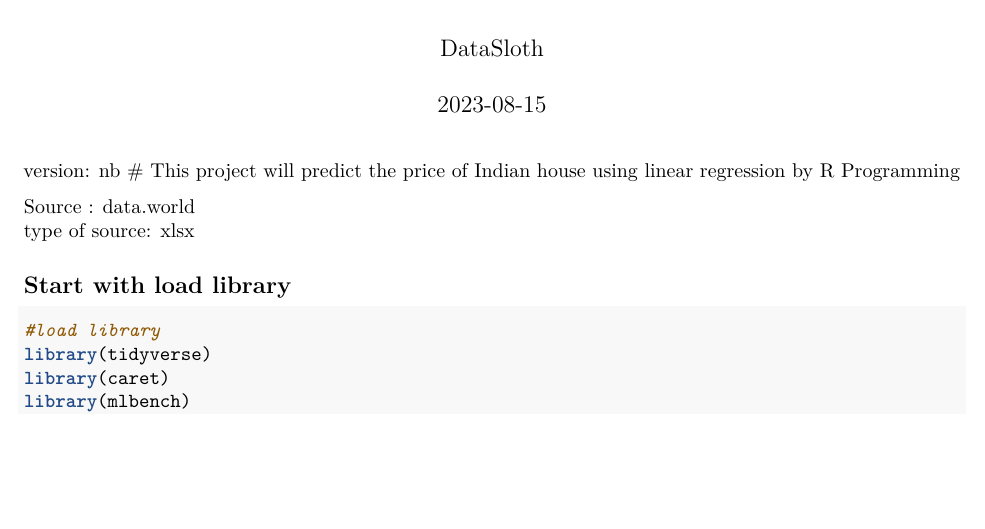
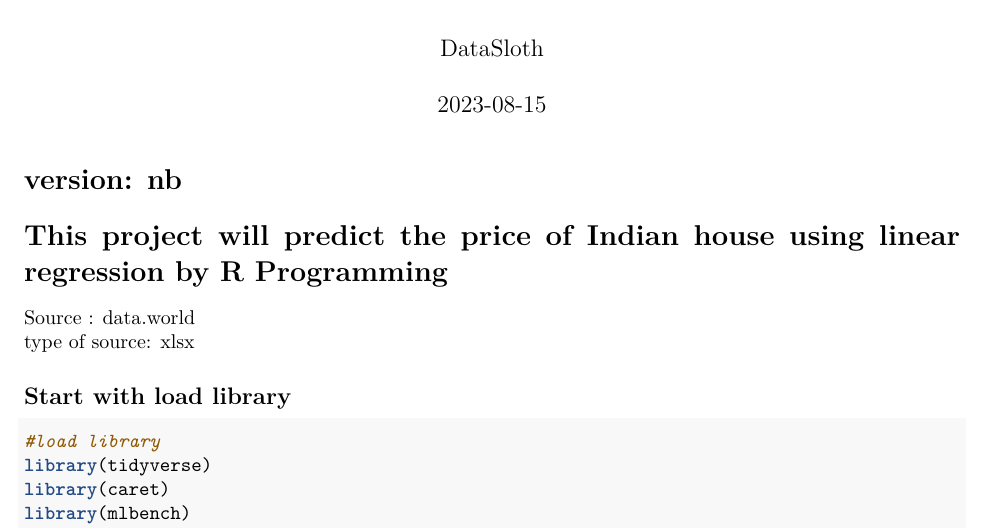
Before and after one commit to Wingbean/bootcamp8, an R Markdown document (HW/hw_house_price_india.Rmd): part of page 1 of 5, cut so that both start at the same text, the shorter picture padded with empty space. Rendered offline with R 4.5, knitr and Pandoc, then LaTeX, with nearby package versions.

Commit message:
knit nb pdf ok

````diff
--- a/HW/hw_house_price_india.Rmd
+++ b/HW/hw_house_price_india.Rmd
@@ -10,7 +10,7 @@ output:
 ```{r setup, include=FALSE}
 knitr::opts_chunk$set(echo = TRUE)
 ```
-version: nb
+# version: nb
 # This project will predict the price of Indian house using linear regression by R Programming
 
 Source : data.world \
````
Also changed, not shown: HW/hw_house_price_india.html, HW/hw_house_price_india.pdf.
